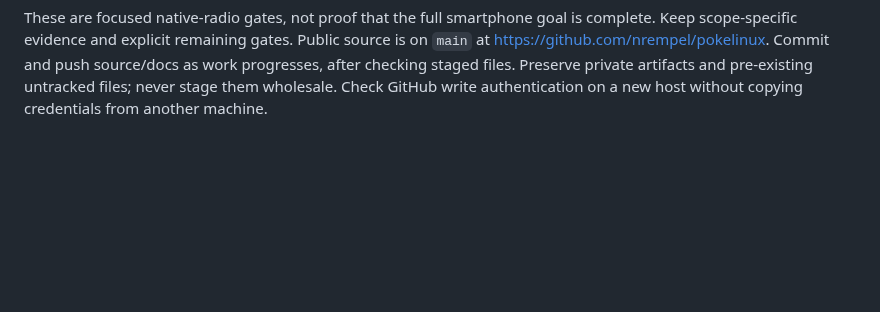
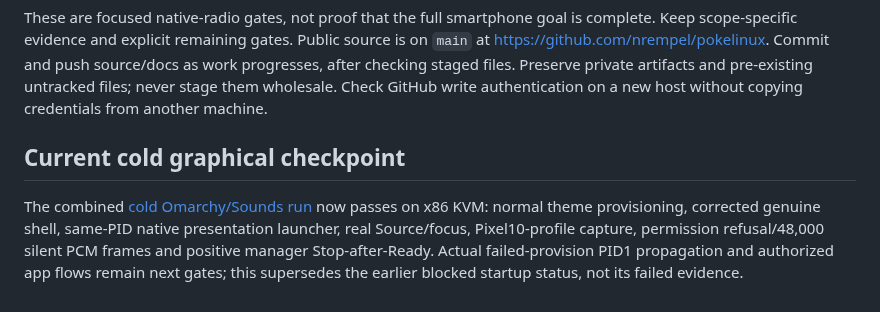
Before and after one commit to nrempel/pokelinux, a Markdown page: docs/development-handoff.md, the part around the change. Drawn GitHub-style; blank space fills up the shorter version.

```diff
--- a/docs/development-handoff.md
+++ b/docs/development-handoff.md
@@ -2606,3 +2606,12 @@ is on `main` at https://github.com/nrempel/pokelinux. Commit and push source/doc
 as work progresses, after checking staged files. Preserve private artifacts and
 pre-existing untracked files; never stage them wholesale. Check GitHub write
 authentication on a new host without copying credentials from another machine.
+
+## Current cold graphical checkpoint
+
+The combined [cold Omarchy/Sounds run](native-cold-omarchy-sounds.md) now passes
+on x86 KVM: normal theme provisioning, corrected genuine shell, same-PID native
+presentation launcher, real Source/focus, Pixel10-profile capture, permission
+refusal/48,000 silent PCM frames and positive manager Stop-after-Ready.
+Actual failed-provision PID1 propagation and authorized app flows remain next
+gates; this supersedes the earlier blocked startup status, not its failed evidence.
```
Also changed, not shown: README.md (+5 -9 lines), docs/native-cold-omarchy-sounds.md (added, +51 -0 lines), tools/native-cold-omarchy/README.md (added, +16 -0 lines), docs/assets/cold-omarchy-sounds-no-grant.png (added), 4 other files.
